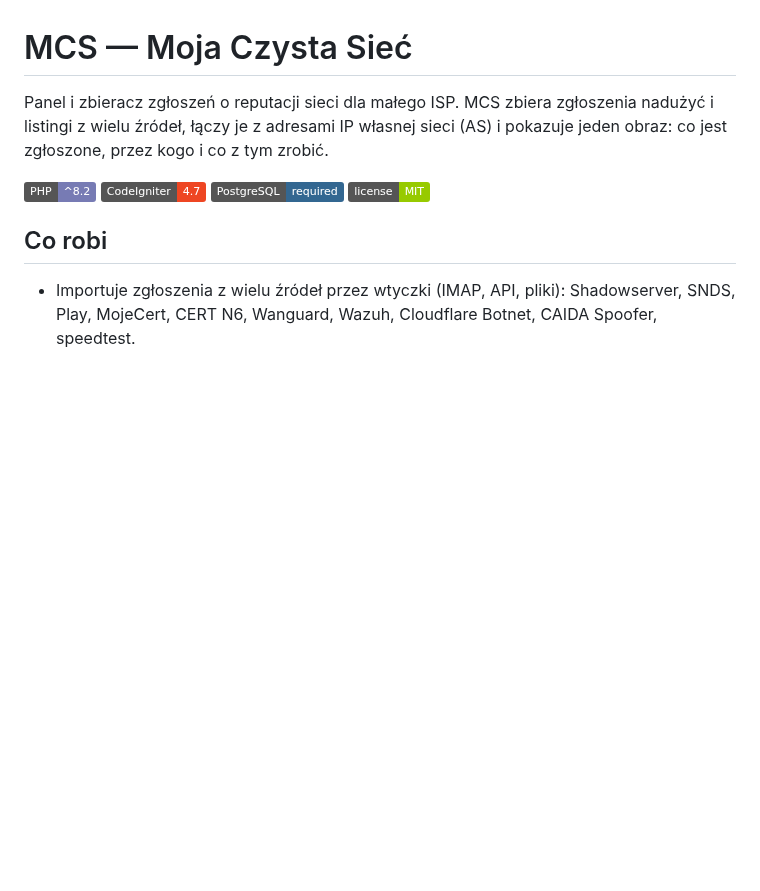
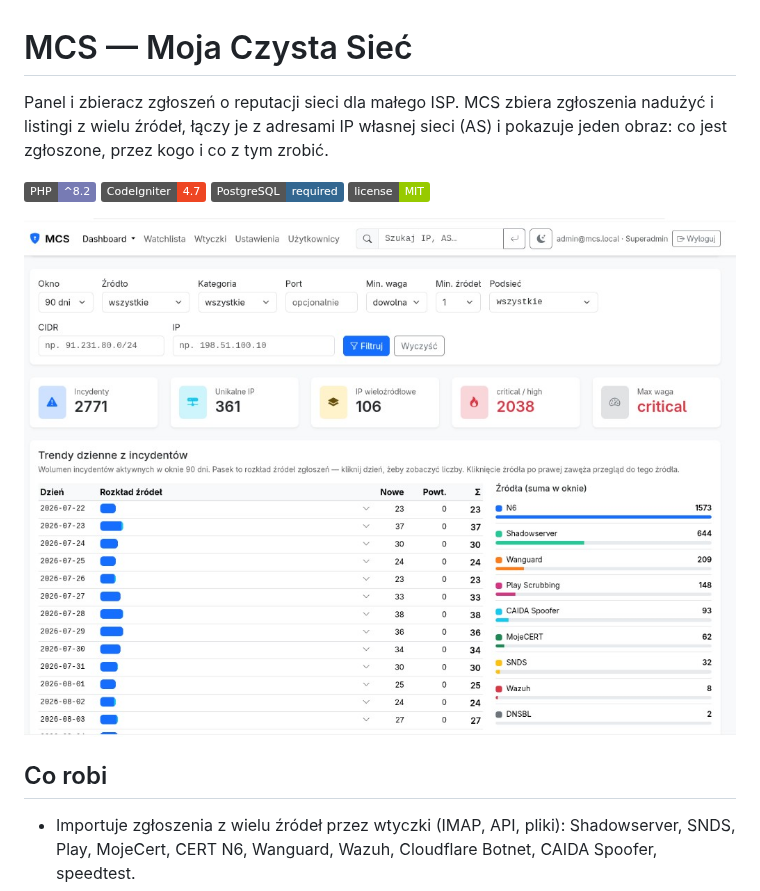
Before and after one commit to kyob/MCS, a Markdown page: README.md, the part around the change. GitHub-like rendering; pictures changed too: docs/dashboard.jpg (added); badges without logos; blank space fills up the shorter version.

Commit message:
docs: dodaj zrzut pulpitu do README
Co-authored-by: Cursor <cursoragent@cursor.com>

```diff
--- a/README.md
+++ b/README.md
@@ -3,6 +3,8 @@
 Panel i zbieracz zgłoszeń o reputacji sieci dla małego ISP. MCS zbiera zgłoszenia nadużyć i listingi z wielu źródeł, łączy je z adresami IP własnej sieci (AS) i pokazuje jeden obraz: co jest zgłoszone, przez kogo i co z tym zrobić.
 
 ![PHP](https://img.shields.io/badge/PHP-%5E8.2-777bb4) ![CodeIgniter](https://img.shields.io/badge/CodeIgniter-4.7-ee4623) ![PostgreSQL](https://img.shields.io/badge/PostgreSQL-required-336791) ![License](https://img.shields.io/badge/license-MIT-green)
+
+![Panel MCS: filtry, liczniki incydentów i trendy dzienne źródeł zgłoszeń](docs/dashboard.jpg)
 
 ## Co robi
 
```
